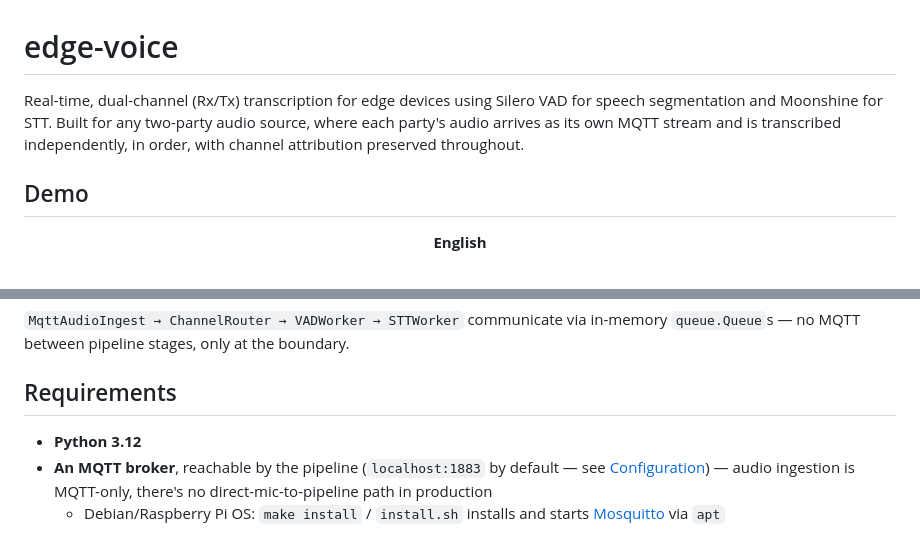
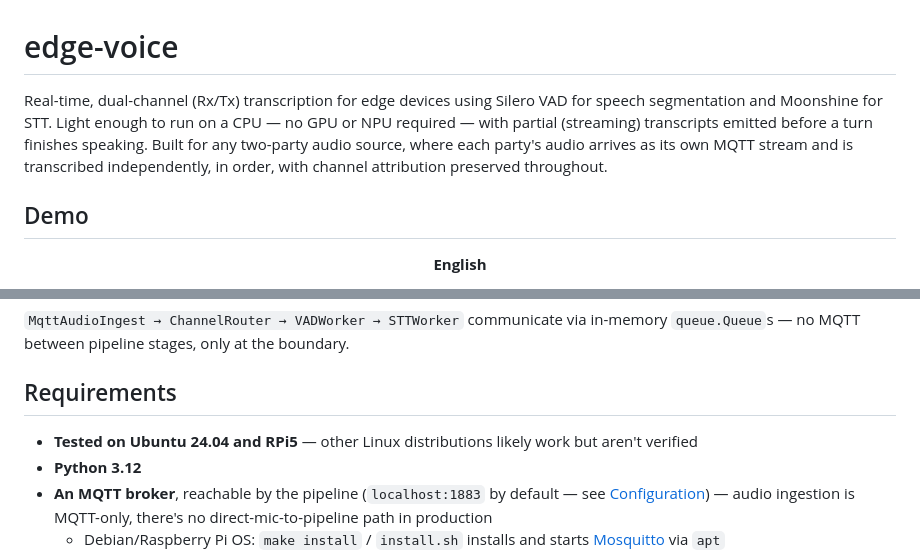
Before and after one commit to Michae1Park/edge-voice, a Markdown page: README.md, 2 parts joined by grey strips. Drawn GitHub-style.

Commit message:
docs: highlight cheap-CPU/partial transcription and tested platforms

```diff
--- a/README.md
+++ b/README.md
@@ -1,6 +1,6 @@
 # edge-voice
 
-Real-time, dual-channel (Rx/Tx) transcription for edge devices using Silero VAD for speech segmentation and Moonshine for STT. Built for any two-party audio source, where each party's audio arrives as its own MQTT stream and is transcribed independently, in order, with channel attribution preserved throughout.
+Real-time, dual-channel (Rx/Tx) transcription for edge devices using Silero VAD for speech segmentation and Moonshine for STT. Light enough to run on a CPU — no GPU or NPU required — with partial (streaming) transcripts emitted before a turn finishes speaking. Built for any two-party audio source, where each party's audio arrives as its own MQTT stream and is transcribed independently, in order, with channel attribution preserved throughout.
 
 ## Demo
 
@@ -26,6 +26,7 @@ Two logically separate pieces talk only over MQTT; everything after ingestion ru
 
 ## Requirements
 
+- **Tested on Ubuntu 24.04 and RPi5** — other Linux distributions likely work but aren't verified
 - **Python 3.12**
 - **An MQTT broker**, reachable by the pipeline (`localhost:1883` by default — see [Configuration](#configuration)) — audio ingestion is MQTT-only, there's no direct-mic-to-pipeline path in production
   - Debian/Raspberry Pi OS: `make install` / `install.sh` installs and starts [Mosquitto](https://mosquitto.org/) via `apt`
```
